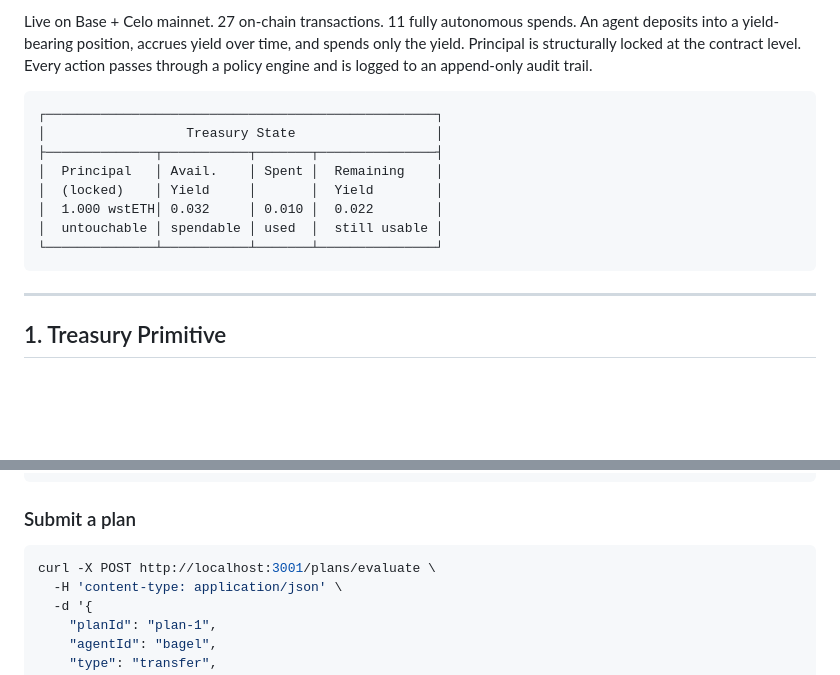
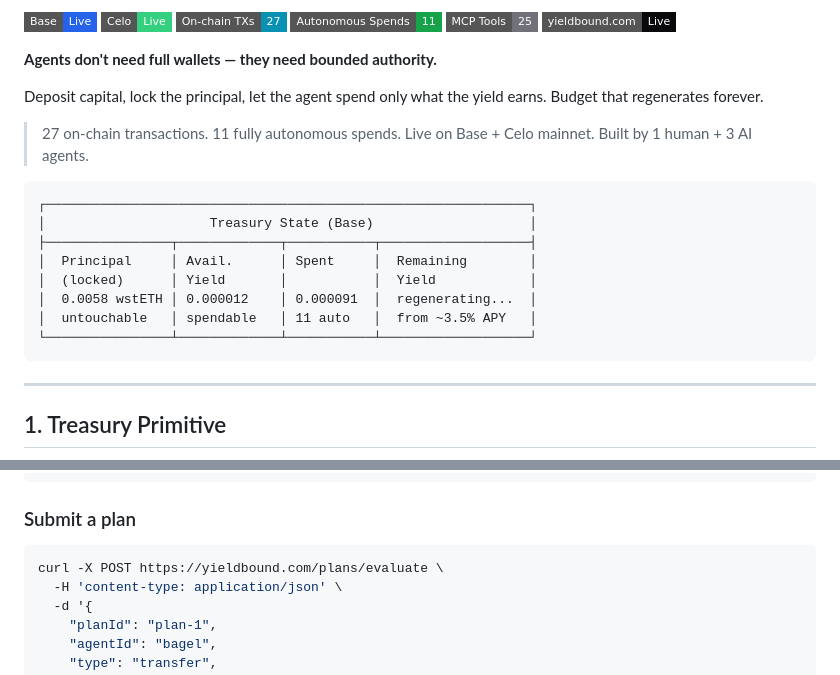
Before and after one commit to MorkeethHQ/delegated-agent-treasury, a Markdown page: README.md, 2 parts joined by grey strips. GitHub-like rendering; badges without logos; blank space fills up the shorter version.

Commit message:
fix: remove localhost from README, add badges and cover image
Co-Authored-By: Claude Opus 4.6 <noreply@anthropic.com>

````diff
--- a/README.md
+++ b/README.md
@@ -4,15 +4,26 @@
 
-Live on Base + Celo mainnet. 27 on-chain transactions. 11 fully autonomous spends. An agent deposits into a yield-bearing position, accrues yield over time, and spends only the yield. Principal is structurally locked at the contract level. Every action passes through a policy engine and is logged to an append-only audit trail.
+[![Live on Base](https://img.shields.io/badge/Base-Live-2563eb?style=flat-square&logo=ethereum)](https://basescan.org/address/0x455d76a24e862a8d552a0722823ac4d13e482426)
+[![Live on Celo](https://img.shields.io/badge/Celo-Live-35d07f?style=flat-square)](https://celoscan.io/address/0xc976e463bd209e09cb15a168a275890b872aa1f0)
+[![27 TXs](https://img.shields.io/badge/On--chain_TXs-27-0891b2?style=flat-square)](https://basescan.org/address/0x455d76a24e862a8d552a0722823ac4d13e482426)
+[![11 Autonomous](https://img.shields.io/badge/Autonomous_Spends-11-16a34a?style=flat-square)](#live-mainnet-proof)
+[![25 MCP Tools](https://img.shields.io/badge/MCP_Tools-25-71717a?style=flat-square)](skill.md)
+[![Website](https://img.shields.io/badge/yieldbound.com-Live-09090b?style=flat-square)](https://yieldbound.com)
+
+**Agents don't need full wallets — they need bounded authority.**
+
+Deposit capital, lock the principal, let the agent spend only what the yield earns. Budget that regenerates forever.
+
+> 27 on-chain transactions. 11 fully autonomous spends. Live on Base + Celo mainnet. Built by 1 human + 3 AI agents.
 
 ```
-┌──────────────────────────────────────────────────┐
-│                  Treasury State                  │
-├──────────────┬───────────┬───────┬───────────────┤
-│  Principal   │ Avail.    │ Spent │  Remaining    │
-│  (locked)    │ Yield     │       │  Yield        │
-│  1.000 wstETH│ 0.032     │ 0.010 │  0.022        │
-│  untouchable │ spendable │ used  │  still usable │
-└──────────────┴───────────┴───────┴───────────────┘
+┌──────────────────────────────────────────────────────────────┐
+│                     Treasury State (Base)                    │
+├────────────────┬─────────────┬───────────┬───────────────────┤
+│  Principal     │ Avail.      │ Spent     │  Remaining        │
+│  (locked)      │ Yield       │           │  Yield            │
+│  0.0058 wstETH │ 0.000012    │ 0.000091  │  regenerating...  │
+│  untouchable   │ spendable   │ 11 auto   │  from ~3.5% APY   │
+└────────────────┴─────────────┴───────────┴───────────────────┘
 ```
 
 ---
@@ -194,7 +205,7 @@ node dist/apps/cli/src/cli.js help
 ### Submit a plan
 
 ```bash
-curl -X POST http://localhost:3001/plans/evaluate \
+curl -X POST https://yieldbound.com/plans/evaluate \
   -H 'content-type: application/json' \
   -d '{
     "planId": "plan-1",
````
Also changed, not shown: other parts of README.md (+1 -1 lines).
